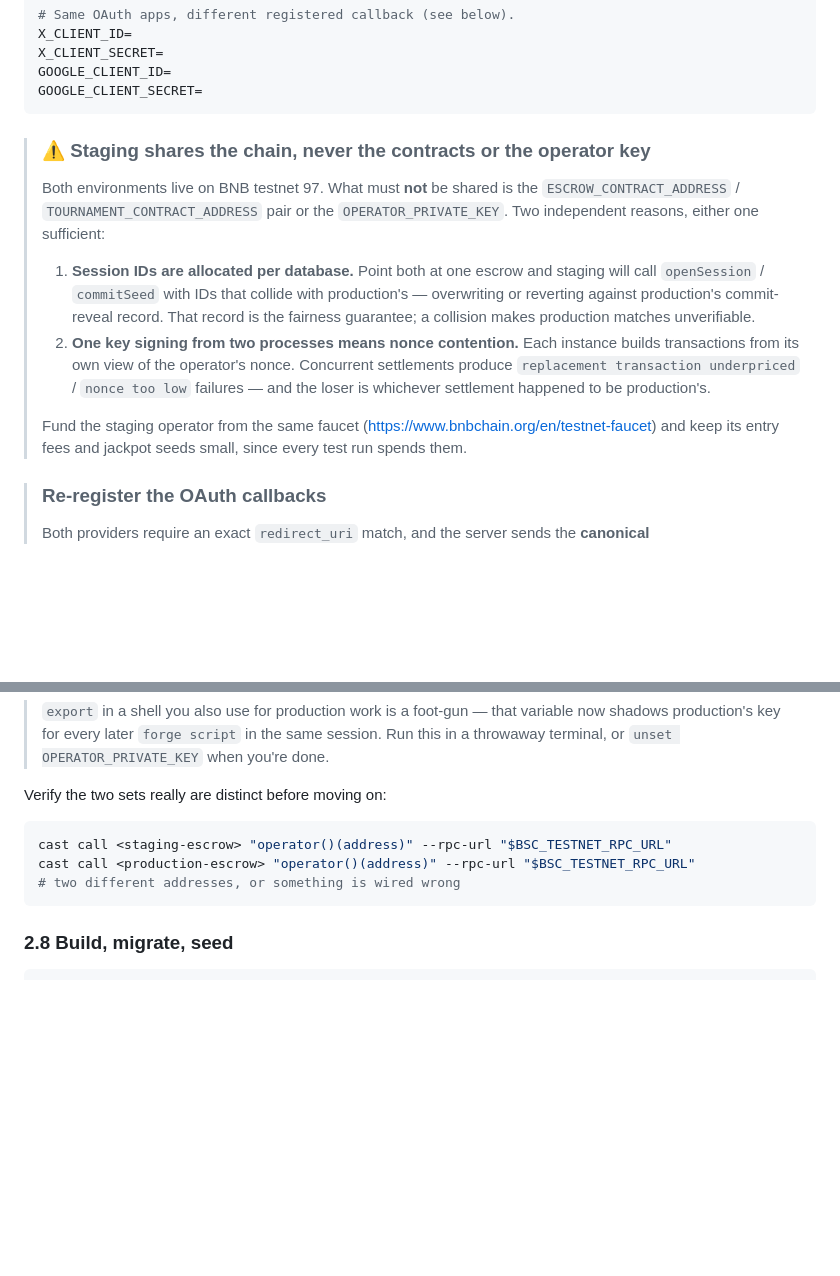
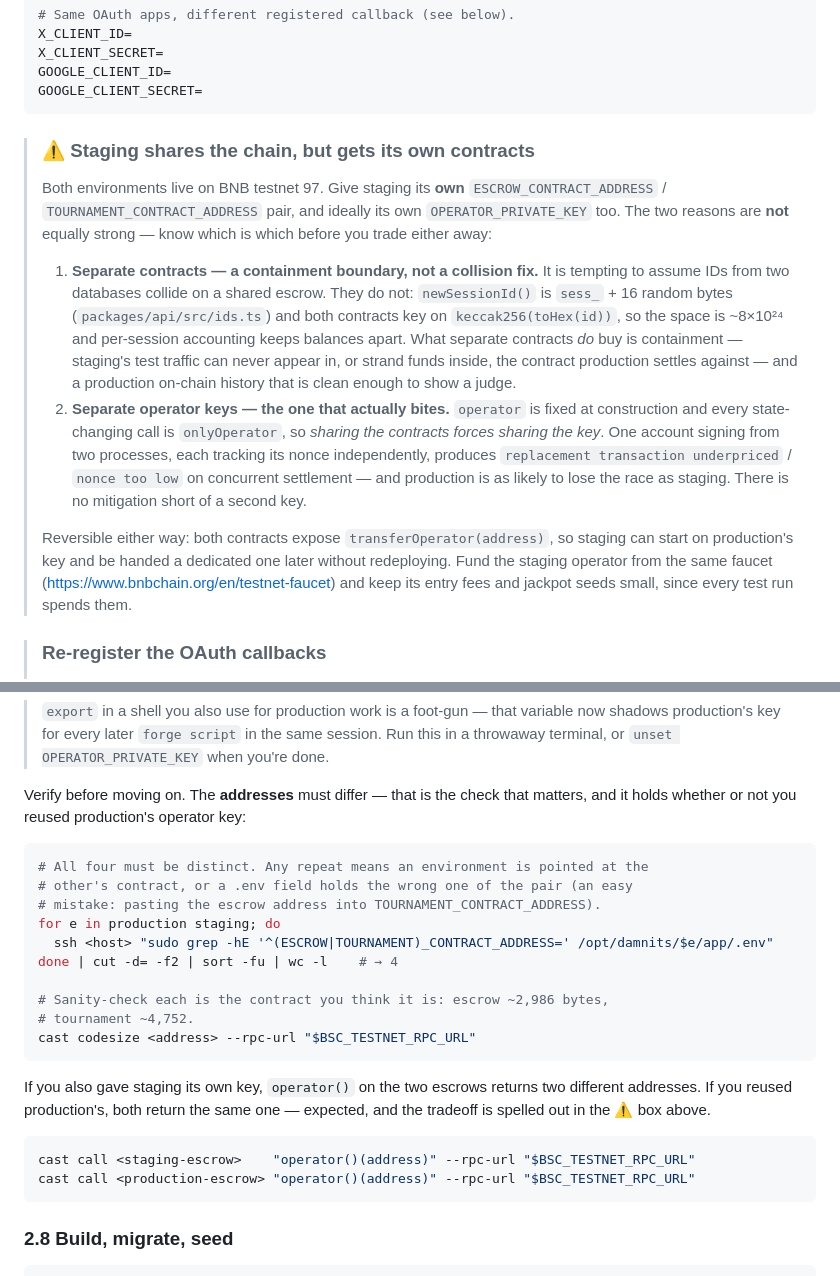
Before and after one commit to damnitsfun/damnitsfun, a Markdown page: docs/deploy-aws-ec2.md, 2 parts joined by grey strips. Drawn GitHub-style; blank space fills up the shorter version.

Commit message:
docs(deploy): correct the shared-contract warning in §2.6/§2.7
The ⚠ box gave two reasons never to share contracts between environments
and presented both as equally load-bearing. The first does not hold for
this codebase: it claims session IDs are "allocated per database" and
will collide on a shared escrow. They are not sequential — newSessionId()
is `sess_` + 16 random bytes (packages/api/src/ids.ts) and both contracts
key on keccak256(toHex(id)), so the space is ~8e24 and per-session
accounting keeps balances apart.

Stating a false mechanism next to a true one is worse than saying less:
anyone who checks the code finds the first reason wrong and discounts the
second, which is the one that actually bites. Separate contracts are now
described as what they are — a containment boundary — and separate keys
as the mitigation for nonce contention, which is unavoidable while the
contracts are shared because operator is fixed at construction and every
mutating call is onlyOperator.

Also rewrote §2.7's verification. It compared operator() across the two
escrows and expected a mismatch, which no longer holds when the key is
deliberately reused. It now checks that all four contract addresses are
distinct — the invariant that holds either way — and catches the mistake
actually hit during this deploy: the escrow address pasted into
TOURNAMENT_CONTRACT_ADDRESS.

Co-Authored-By: Claude Opus 5 <noreply@anthropic.com>

````diff
--- a/docs/deploy-aws-ec2.md
+++ b/docs/deploy-aws-ec2.md
@@ -384,24 +384,33 @@ GOOGLE_CLIENT_ID=
 GOOGLE_CLIENT_SECRET=
 ```
 
-> ### ⚠ Staging shares the chain, never the contracts or the operator key
+> ### ⚠ Staging shares the chain, but gets its own contracts
 >
-> Both environments live on BNB testnet 97. What must **not** be shared is the
-> `ESCROW_CONTRACT_ADDRESS` / `TOURNAMENT_CONTRACT_ADDRESS` pair or the
-> `OPERATOR_PRIVATE_KEY`. Two independent reasons, either one sufficient:
+> Both environments live on BNB testnet 97. Give staging its **own**
+> `ESCROW_CONTRACT_ADDRESS` / `TOURNAMENT_CONTRACT_ADDRESS` pair, and ideally its
+> own `OPERATOR_PRIVATE_KEY` too. The two reasons are **not** equally strong —
+> know which is which before you trade either away:
 >
-> 1. **Session IDs are allocated per database.** Point both at one escrow and
->    staging will call `openSession` / `commitSeed` with IDs that collide with
->    production's — overwriting or reverting against production's commit-reveal
->    record. That record is the fairness guarantee; a collision makes production
->    matches unverifiable.
-> 2. **One key signing from two processes means nonce contention.** Each
->    instance builds transactions from its own view of the operator's nonce.
->    Concurrent settlements produce `replacement transaction underpriced` /
->    `nonce too low` failures — and the loser is whichever settlement happened
->    to be production's.
+> 1. **Separate contracts — a containment boundary, not a collision fix.** It is
+>    tempting to assume IDs from two databases collide on a shared escrow. They
+>    do not: `newSessionId()` is `sess_` + 16 random bytes
+>    (`packages/api/src/ids.ts`) and both contracts key on
+>    `keccak256(toHex(id))`, so the space is ~8×10²⁴ and per-session accounting
+>    keeps balances apart. What separate contracts *do* buy is containment —
+>    staging's test traffic can never appear in, or strand funds inside, the
+>    contract production settles against — and a production on-chain history
+>    that is clean enough to show a judge.
+> 2. **Separate operator keys — the one that actually bites.** `operator` is
+>    fixed at construction and every state-changing call is `onlyOperator`, so
+>    *sharing the contracts forces sharing the key*. One account signing from two
+>    processes, each tracking its nonce independently, produces
+>    `replacement transaction underpriced` / `nonce too low` on concurrent
+>    settlement — and production is as likely to lose the race as staging. There
+>    is no mitigation short of a second key.
 >
-> Fund the staging operator from the same faucet
+> Reversible either way: both contracts expose `transferOperator(address)`, so
+> staging can start on production's key and be handed a dedicated one later
+> without redeploying. Fund the staging operator from the same faucet
 > (<https://www.bnbchain.org/en/testnet-faucet>) and keep its entry fees and
 > jackpot seeds small, since every test run spends them.
 
@@ -453,12 +462,29 @@ obvious which address belongs to which environment.
 > same session. Run this in a throwaway terminal, or `unset
 > OPERATOR_PRIVATE_KEY` when you're done.
 
-Verify the two sets really are distinct before moving on:
+Verify before moving on. The **addresses** must differ — that is the check that
+matters, and it holds whether or not you reused production's operator key:
 
 ```bash
-cast call <staging-escrow> "operator()(address)" --rpc-url "$BSC_TESTNET_RPC_URL"
+# All four must be distinct. Any repeat means an environment is pointed at the
+# other's contract, or a .env field holds the wrong one of the pair (an easy
+# mistake: pasting the escrow address into TOURNAMENT_CONTRACT_ADDRESS).
+for e in production staging; do
+  ssh <host> "sudo grep -hE '^(ESCROW|TOURNAMENT)_CONTRACT_ADDRESS=' /opt/damnits/$e/app/.env"
+done | cut -d= -f2 | sort -fu | wc -l    # → 4
+
+# Sanity-check each is the contract you think it is: escrow ~2,986 bytes,
+# tournament ~4,752.
+cast codesize <address> --rpc-url "$BSC_TESTNET_RPC_URL"
+```
+
+If you also gave staging its own key, `operator()` on the two escrows returns
+two different addresses. If you reused production's, both return the same one —
+expected, and the tradeoff is spelled out in the ⚠ box above.
+
+```bash
+cast call <staging-escrow>    "operator()(address)" --rpc-url "$BSC_TESTNET_RPC_URL"
 cast call <production-escrow> "operator()(address)" --rpc-url "$BSC_TESTNET_RPC_URL"
-# two different addresses, or something is wired wrong
 ```
 
 ### 2.8 Build, migrate, seed
````
